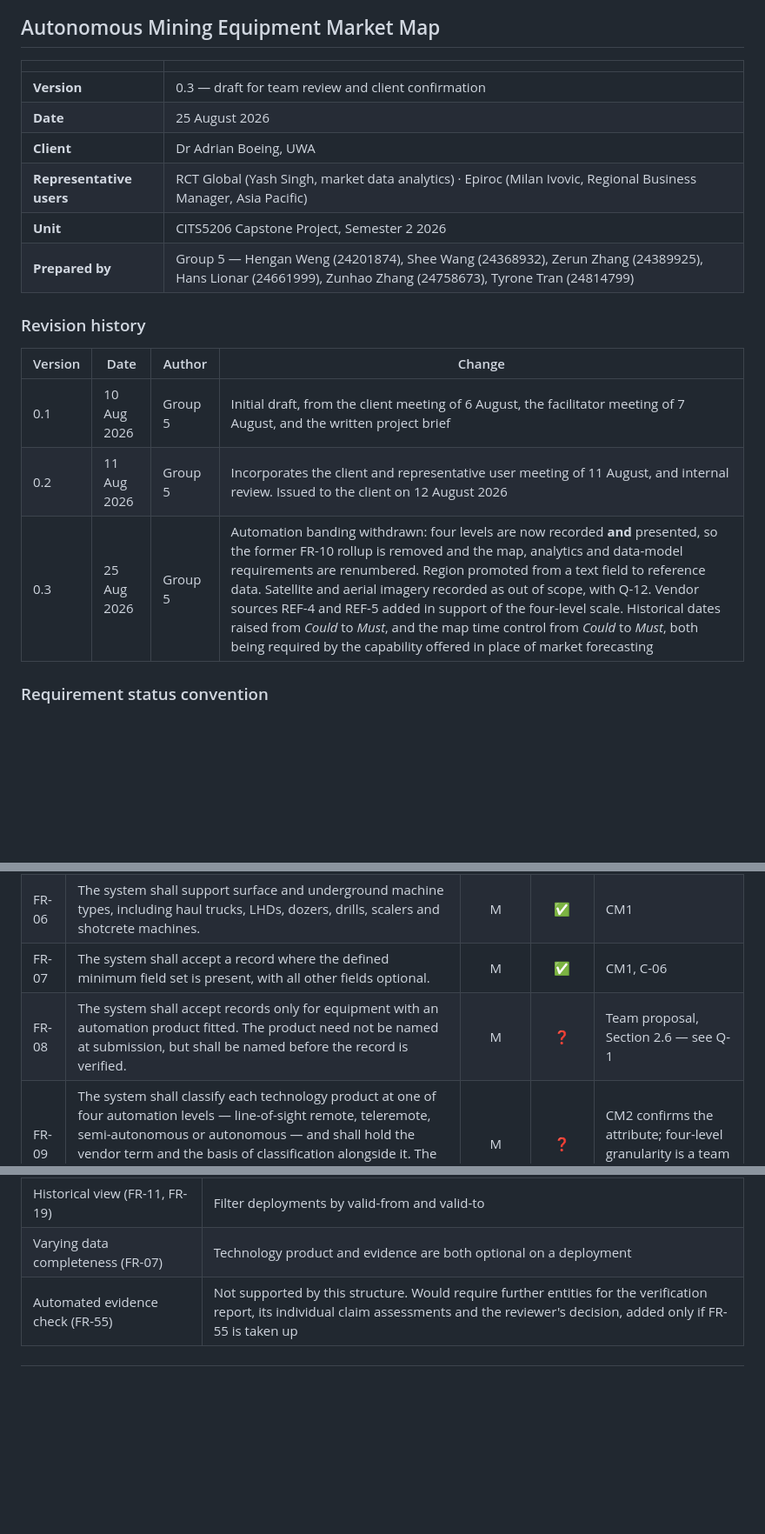
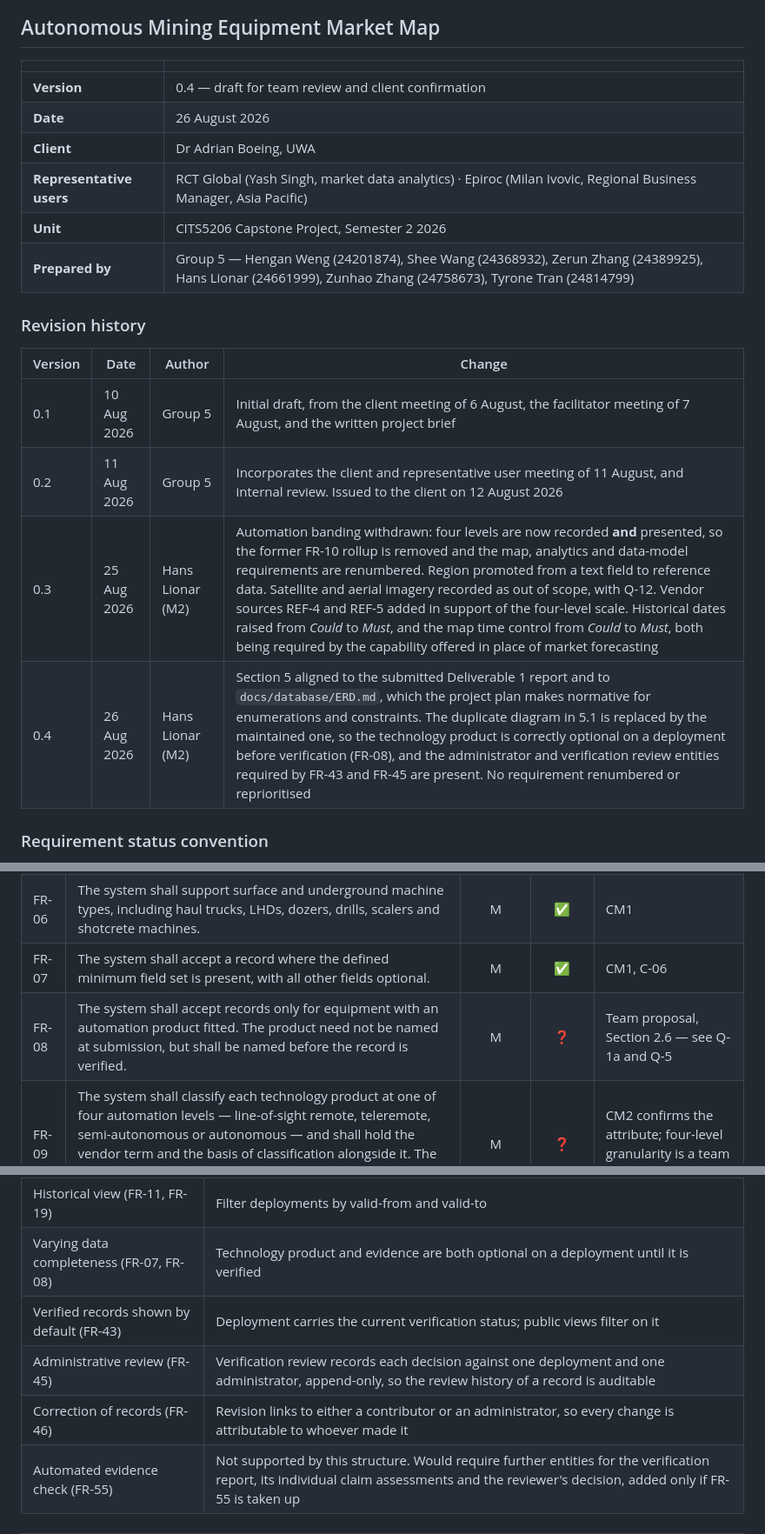
Before and after one commit to zinken7/capstone-group-5, a Markdown page: docs/SRS/SRS.md, 3 parts joined by grey strips. Shown: that part at 87% size. GitHub-like rendering; blank space fills up the shorter version.

Commit message:
docs: raise SRS to v0.4, aligning section 5 with the report and the ERD

```diff
--- a/docs/SRS/SRS.md
+++ b/docs/SRS/SRS.md
@@ -4,8 +4,8 @@
 
 | | |
 |---|---|
-| **Version** | 0.3 — draft for team review and client confirmation |
-| **Date** | 25 August 2026 |
+| **Version** | 0.4 — draft for team review and client confirmation |
+| **Date** | 26 August 2026 |
 | **Client** | Dr Adrian Boeing, UWA |
 | **Representative users** | RCT Global (Yash Singh, market data analytics) · Epiroc (Milan Ivovic, Regional Business Manager, Asia Pacific) |
 | **Unit** | CITS5206 Capstone Project, Semester 2 2026 |
@@ -14,10 +14,11 @@
 ### Revision history
 
 | Version | Date | Author | Change |
-|---|---|---|---|
+|-------|--------------|----------------|-----------------------------------------------------------------------------------|
 | 0.1 | 10 Aug 2026 | Group 5 | Initial draft, from the client meeting of 6 August, the facilitator meeting of 7 August, and the written project brief |
 | 0.2 | 11 Aug 2026 | Group 5 | Incorporates the client and representative user meeting of 11 August, and internal review. Issued to the client on 12 August 2026 |
-| 0.3 | 25 Aug 2026 | Group 5 | Automation banding withdrawn: four levels are now recorded **and** presented, so the former FR-10 rollup is removed and the map, analytics and data-model requirements are renumbered. Region promoted from a text field to reference data. Satellite and aerial imagery recorded as out of scope, with Q-12. Vendor sources REF-4 and REF-5 added in support of the four-level scale. Historical dates raised from *Could* to *Must*, and the map time control from *Could* to *Must*, both being required by the capability offered in place of market forecasting |
+| 0.3 | 25 Aug 2026 | Hans Lionar (M2) | Automation banding withdrawn: four levels are now recorded **and** presented, so the former FR-10 rollup is removed and the map, analytics and data-model requirements are renumbered. Region promoted from a text field to reference data. Satellite and aerial imagery recorded as out of scope, with Q-12. Vendor sources REF-4 and REF-5 added in support of the four-level scale. Historical dates raised from *Could* to *Must*, and the map time control from *Could* to *Must*, both being required by the capability offered in place of market forecasting |
+| 0.4 | 26 Aug 2026 | Hans Lionar (M2) | Section 5 aligned to the submitted Deliverable 1 report and to `docs/database/ERD.md`, which the project plan makes normative for enumerations and constraints. The duplicate diagram in 5.1 is replaced by the maintained one, so the technology product is correctly optional on a deployment before verification (FR-08), and the administrator and verification review entities required by FR-43 and FR-45 are present. No requirement renumbered or reprioritised |
 
 ### Requirement status convention
 
@@ -329,7 +330,7 @@ All traffic between browser and server uses HTTPS. Requests to external services
 | FR-05 | The system shall record the commissioning date of each deployment, and its status as one of announced, commissioning, operational or decommissioned. | M | ✅ | CM1, BRIEF |
 | FR-06 | The system shall support surface and underground machine types, including haul trucks, LHDs, dozers, drills, scalers and shotcrete machines. | M | ✅ | CM1 |
 | FR-07 | The system shall accept a record where the defined minimum field set is present, with all other fields optional. | M | ✅ | CM1, C-06 |
-| FR-08 | The system shall accept records only for equipment with an automation product fitted. The product need not be named at submission, but shall be named before the record is verified. | M | ❓ | Team proposal, Section 2.6 — see Q-1 |
+| FR-08 | The system shall accept records only for equipment with an automation product fitted. The product need not be named at submission, but shall be named before the record is verified. | M | ❓ | Team proposal, Section 2.6 — see Q-1a and Q-5 |
 | FR-09 | The system shall classify each technology product at one of four automation levels — line-of-sight remote, teleremote, semi-autonomous or autonomous — and shall hold the vendor term and the basis of classification alongside it. The level shall be editable only by an administrator, and may be left unassigned. | M | ❓ | CM2 confirms the attribute; four-level granularity is a team proposal, see Q-1a |
 | FR-10 | The system shall record whether a deployment operates on the surface, underground, or both. | M | ✅ | CM2 |
 | FR-11 | The system shall record valid-from and valid-to dates on each deployment, so that the state of the dataset at a past date can be reconstructed. | M | ❓ | Required by FR-19 |
@@ -550,7 +473,10 @@ The site record carries three company roles — Hancock Prospecting as owner, Ro
 | Several companies per site (FR-03) | Site–company role permits any number, each typed. Ownership shares are not held; see Section 7 |
 | Equipment relocation (FR-14) | Close the existing deployment with a valid-to date; create a new one |
 | Historical view (FR-11, FR-19) | Filter deployments by valid-from and valid-to |
-| Varying data completeness (FR-07) | Technology product and evidence are both optional on a deployment |
+| Varying data completeness (FR-07, FR-08) | Technology product and evidence are both optional on a deployment until it is verified |
+| Verified records shown by default (FR-43) | Deployment carries the current verification status; public views filter on it |
+| Administrative review (FR-45) | Verification review records each decision against one deployment and one administrator, append-only, so the review history of a record is auditable |
+| Correction of records (FR-46) | Revision links to either a contributor or an administrator, so every change is attributable to whoever made it |
 | Automated evidence check (FR-55) | Not supported by this structure. Would require further entities for the verification report, its individual claim assessments and the reviewer's decision, added only if FR-55 is taken up |
 
 ---
```
Also changed, not shown: other parts of docs/SRS/SRS.md (+33 -96 lines), docs/images/erd.png (added).
